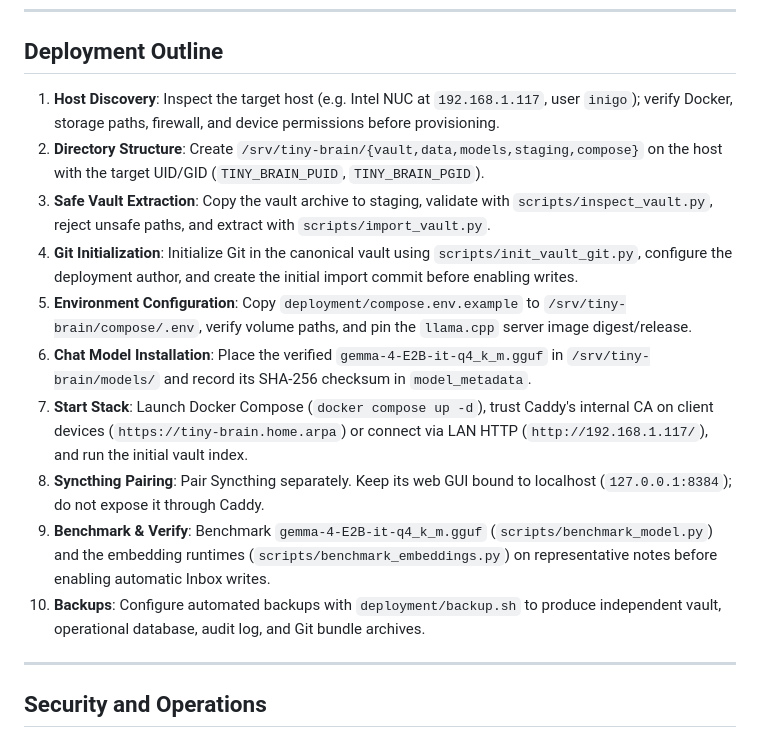
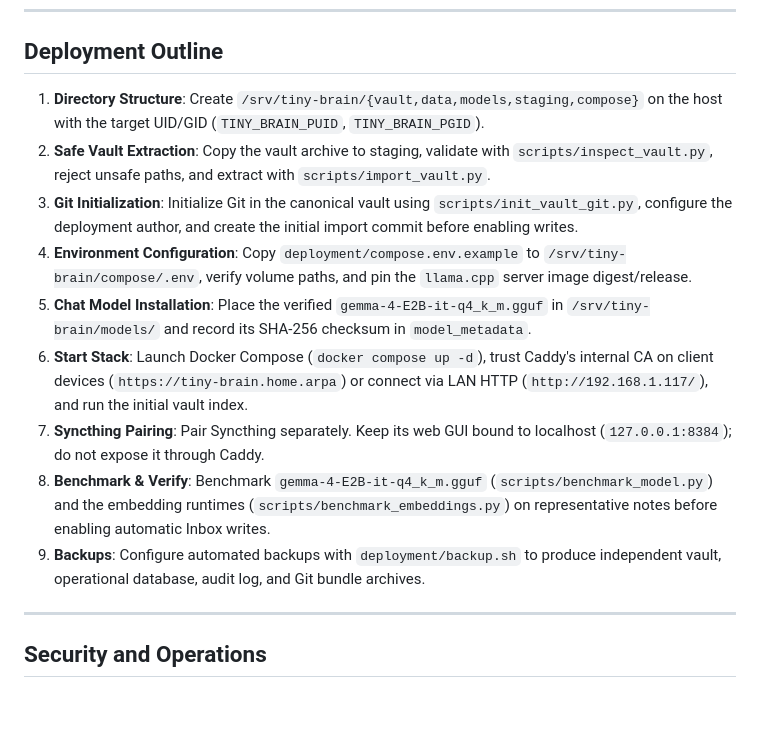
Before and after one commit to inigofera/tiny-brain, a Markdown page: README.md, the part around the change. Drawn GitHub-style; blank space fills up the shorter version.

```diff
--- a/README.md
+++ b/README.md
@@ -101,16 +101,15 @@ python -m tiny_brain.main
 
 ## Deployment Outline
 
-1. **Host Discovery**: Inspect the target host (e.g. Intel NUC at `192.168.1.117`, user `inigo`); verify Docker, storage paths, firewall, and device permissions before provisioning.
-2. **Directory Structure**: Create `/srv/tiny-brain/{vault,data,models,staging,compose}` on the host with the target UID/GID (`TINY_BRAIN_PUID`, `TINY_BRAIN_PGID`).
-3. **Safe Vault Extraction**: Copy the vault archive to staging, validate with `scripts/inspect_vault.py`, reject unsafe paths, and extract with `scripts/import_vault.py`.
-4. **Git Initialization**: Initialize Git in the canonical vault using `scripts/init_vault_git.py`, configure the deployment author, and create the initial import commit before enabling writes.
-5. **Environment Configuration**: Copy `deployment/compose.env.example` to `/srv/tiny-brain/compose/.env`, verify volume paths, and pin the `llama.cpp` server image digest/release.
-6. **Chat Model Installation**: Place the verified `gemma-4-E2B-it-q4_k_m.gguf` in `/srv/tiny-brain/models/` and record its SHA-256 checksum in `model_metadata`.
-7. **Start Stack**: Launch Docker Compose (`docker compose up -d`), trust Caddy's internal CA on client devices (`https://tiny-brain.home.arpa`) or connect via LAN HTTP (`http://192.168.1.117/`), and run the initial vault index.
-8. **Syncthing Pairing**: Pair Syncthing separately. Keep its web GUI bound to localhost (`127.0.0.1:8384`); do not expose it through Caddy.
-9. **Benchmark & Verify**: Benchmark `gemma-4-E2B-it-q4_k_m.gguf` (`scripts/benchmark_model.py`) and the embedding runtimes (`scripts/benchmark_embeddings.py`) on representative notes before enabling automatic Inbox writes.
-10. **Backups**: Configure automated backups with `deployment/backup.sh` to produce independent vault, operational database, audit log, and Git bundle archives.
+1. **Directory Structure**: Create `/srv/tiny-brain/{vault,data,models,staging,compose}` on the host with the target UID/GID (`TINY_BRAIN_PUID`, `TINY_BRAIN_PGID`).
+2. **Safe Vault Extraction**: Copy the vault archive to staging, validate with `scripts/inspect_vault.py`, reject unsafe paths, and extract with `scripts/import_vault.py`.
+3. **Git Initialization**: Initialize Git in the canonical vault using `scripts/init_vault_git.py`, configure the deployment author, and create the initial import commit before enabling writes.
+4. **Environment Configuration**: Copy `deployment/compose.env.example` to `/srv/tiny-brain/compose/.env`, verify volume paths, and pin the `llama.cpp` server image digest/release.
+5. **Chat Model Installation**: Place the verified `gemma-4-E2B-it-q4_k_m.gguf` in `/srv/tiny-brain/models/` and record its SHA-256 checksum in `model_metadata`.
+6. **Start Stack**: Launch Docker Compose (`docker compose up -d`), trust Caddy's internal CA on client devices (`https://tiny-brain.home.arpa`) or connect via LAN HTTP (`http://192.168.1.117/`), and run the initial vault index.
+7. **Syncthing Pairing**: Pair Syncthing separately. Keep its web GUI bound to localhost (`127.0.0.1:8384`); do not expose it through Caddy.
+8. **Benchmark & Verify**: Benchmark `gemma-4-E2B-it-q4_k_m.gguf` (`scripts/benchmark_model.py`) and the embedding runtimes (`scripts/benchmark_embeddings.py`) on representative notes before enabling automatic Inbox writes.
+9. **Backups**: Configure automated backups with `deployment/backup.sh` to produce independent vault, operational database, audit log, and Git bundle archives.
 
 ---
 
```
